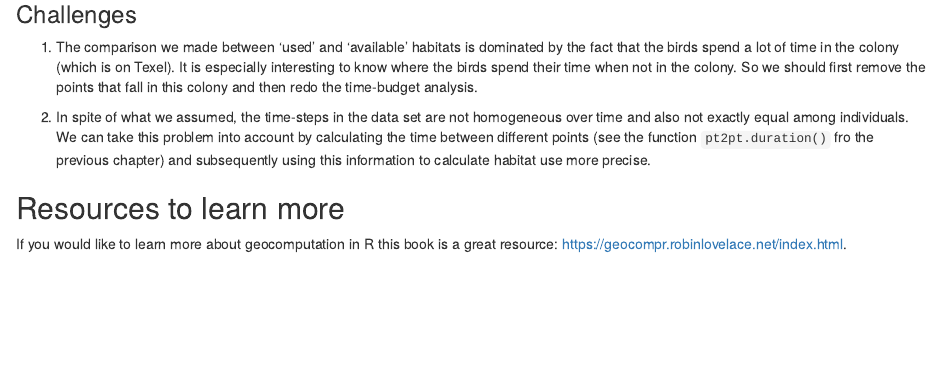
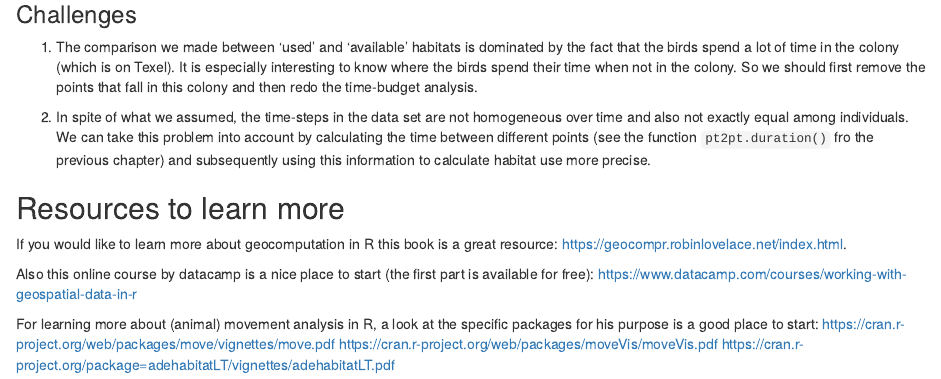
Before and after one commit to maptime-ams/tracking_birds, an R Markdown document (maptime_gps-tracks_in_r.rmd): the page in a window 1100 px wide, from 8430 px down. Rendered offline with R 4.5, knitr and Pandoc, with nearby package versions; some code elsewhere in the file could not run offline; common packages that the code uses without loading them are loaded.

Commit message:
Update maptime_gps-tracks_in_r.rmd

```diff
--- a/maptime_gps-tracks_in_r.rmd
+++ b/maptime_gps-tracks_in_r.rmd
@@ -374,3 +374,11 @@ The (extremely small) p-value of this test tells is that the birds do not use th
 ## Resources to learn more
 
 If you would like to learn more about geocomputation in R this book is a great resource: https://geocompr.robinlovelace.net/index.html.
+
+Also this online course by datacamp is a nice place to start (the first part is available for free):
+https://www.datacamp.com/courses/working-with-geospatial-data-in-r
+
+For learning more about (animal) movement analysis in R, a look at the specific packages for his purpose is a good place to start:
+https://cran.r-project.org/web/packages/move/vignettes/move.pdf
+https://cran.r-project.org/web/packages/moveVis/moveVis.pdf
+https://cran.r-project.org/package=adehabitatLT/vignettes/adehabitatLT.pdf
```
